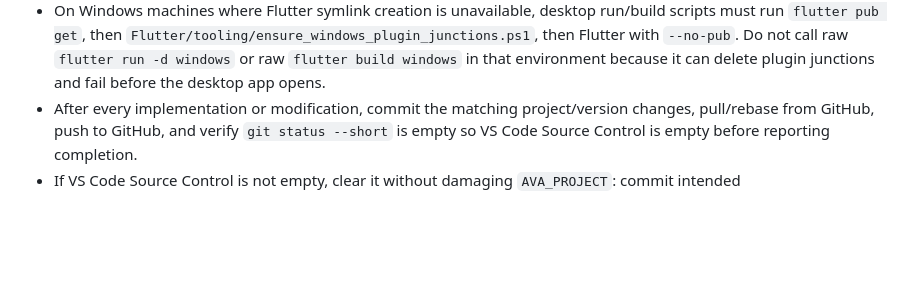
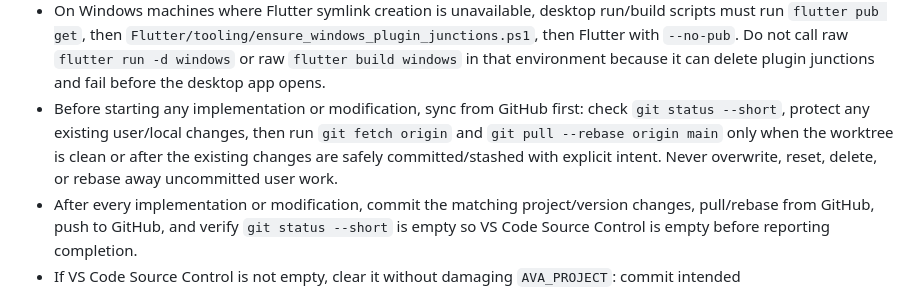
Before and after one commit to YJ-EBD/AVA_Project, a Markdown page: DEVELOPMENT_RULES.md, the part around the change. Drawn GitHub-style; blank space fills up the shorter version.

Commit message:
Add pre-work GitHub sync rule

```diff
--- a/DEVELOPMENT_RULES.md
+++ b/DEVELOPMENT_RULES.md
@@ -22,5 +22,6 @@ These rules are persistent working rules for Codex on this project.
 - Windows update packages and Android APKs must be built against the public backend URL `http://112.166.136.198:8080`, not `localhost`, so other PCs and phones can connect.
 - The backend update manifest must only be moved to a version after the matching Windows zip exists. If an Android update manifest is added later, it must likewise only point to a version after the matching APK exists.
 - On Windows machines where Flutter symlink creation is unavailable, desktop run/build scripts must run `flutter pub get`, then `Flutter/tooling/ensure_windows_plugin_junctions.ps1`, then Flutter with `--no-pub`. Do not call raw `flutter run -d windows` or raw `flutter build windows` in that environment because it can delete plugin junctions and fail before the desktop app opens.
+- Before starting any implementation or modification, sync from GitHub first: check `git status --short`, protect any existing user/local changes, then run `git fetch origin` and `git pull --rebase origin main` only when the worktree is clean or after the existing changes are safely committed/stashed with explicit intent. Never overwrite, reset, delete, or rebase away uncommitted user work.
 - After every implementation or modification, commit the matching project/version changes, pull/rebase from GitHub, push to GitHub, and verify `git status --short` is empty so VS Code Source Control is empty before reporting completion.
 - If VS Code Source Control is not empty, clear it without damaging `AVA_PROJECT`: commit intended source/config/test/documentation changes, keep local secrets and runtime build artifacts ignored, and never use destructive reset/checkout/delete operations against user work.
```
